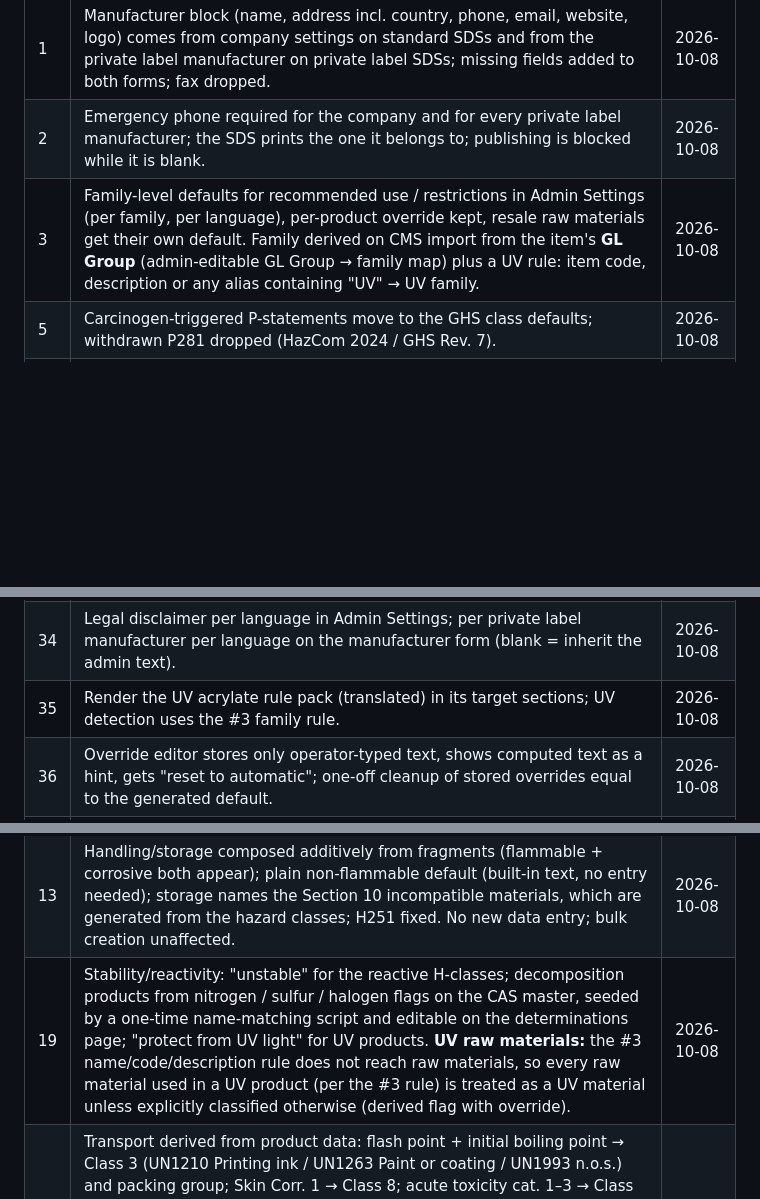
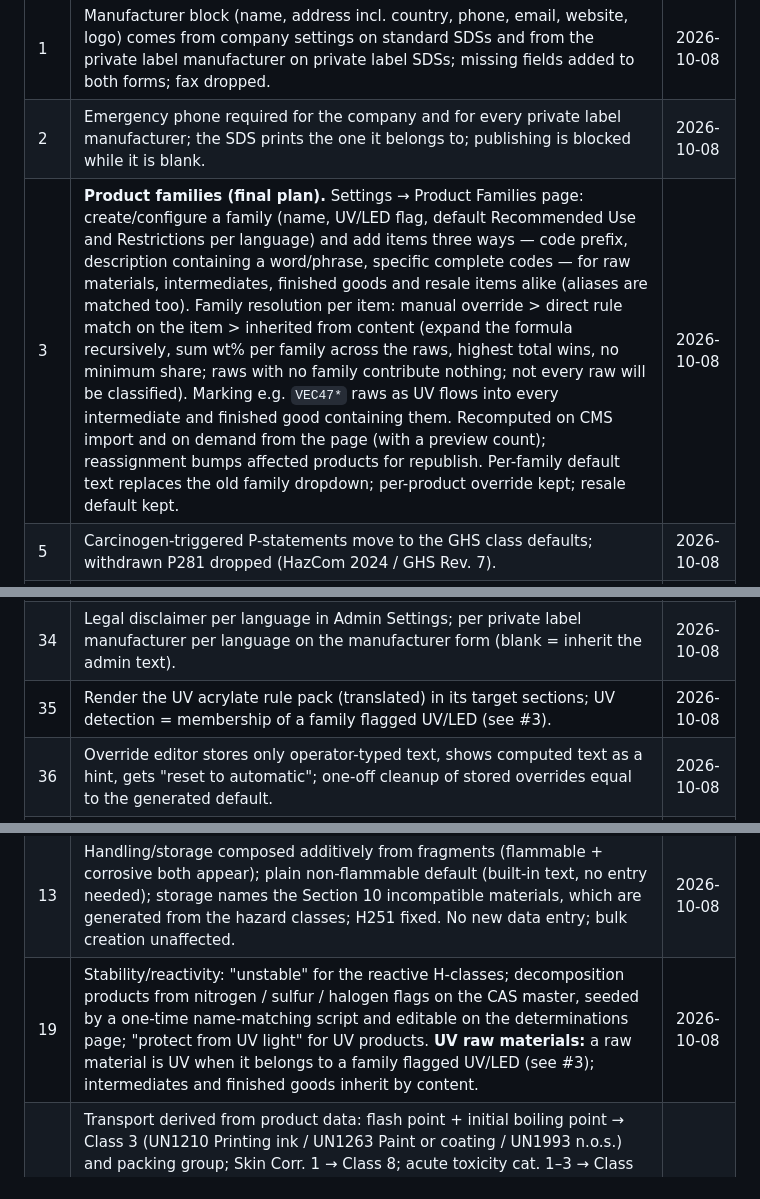
Before and after one commit to mattcomputers-ctrl/SDS-CMS-LINKED, a Markdown page: docs/sds-content-audit.md, 3 parts joined by grey strips. Drawn GitHub-style; blank space fills up the shorter version.

Commit message:
docs: final #3 product-family plan (content-propagated families, UV flag) recorded
Co-Authored-By: Claude Fable 5.1 <noreply@anthropic.com>

```diff
--- a/docs/sds-content-audit.md
+++ b/docs/sds-content-audit.md
@@ -10,7 +10,7 @@ Recorded as items are reviewed with Matt. Items not listed here are still open.
 |---|----------|------|
 | 1 | Manufacturer block (name, address incl. country, phone, email, website, logo) comes from company settings on standard SDSs and from the private label manufacturer on private label SDSs; missing fields added to both forms; fax dropped. | 2026-10-08 |
 | 2 | Emergency phone required for the company and for every private label manufacturer; the SDS prints the one it belongs to; publishing is blocked while it is blank. | 2026-10-08 |
-| 3 | Family-level defaults for recommended use / restrictions in Admin Settings (per family, per language), per-product override kept, resale raw materials get their own default. Family derived on CMS import from the item's **GL Group** (admin-editable GL Group → family map) plus a UV rule: item code, description or any alias containing "UV" → UV family. | 2026-10-08 |
+| 3 | **Product families (final plan).** Settings → Product Families page: create/configure a family (name, UV/LED flag, default Recommended Use and Restrictions per language) and add items three ways — code prefix, description containing a word/phrase, specific complete codes — for raw materials, intermediates, finished goods and resale items alike (aliases are matched too). Family resolution per item: manual override > direct rule match on the item > inherited from content (expand the formula recursively, sum wt% per family across the raws, highest total wins, no minimum share; raws with no family contribute nothing; not every raw will be classified). Marking e.g. `VEC47*` raws as UV flows into every intermediate and finished good containing them. Recomputed on CMS import and on demand from the page (with a preview count); reassignment bumps affected products for republish. Per-family default text replaces the old family dropdown; per-product override kept; resale default kept. | 2026-10-08 |
 | 5 | Carcinogen-triggered P-statements move to the GHS class defaults; withdrawn P281 dropped (HazCom 2024 / GHS Rev. 7). | 2026-10-08 |
 | 6 | Substance vs. mixture: default **Mixture**. A product prints "Substance" only when its formula is a single line whose raw material is marked Substance, or it is a resale raw material marked Substance. Manual override on the finished good (Auto / Substance / Mixture) and on the raw material; aliases inherit. | 2026-10-08 |
 | 7 | Keep the three Section 3 notes; show them in the preview; reword the hazardous-only note to "Hazardous ingredients and ingredients with an occupational exposure limit are listed." | 2026-10-08 |
@@ -36,7 +36,7 @@ Recorded as items are reviewed with Matt. Items not listed here are still open.
 | 32 | Section 16 prints the SDS version and the effective date only. | 2026-10-08 |
 | 33 | Abbreviations built from a master table filtered to the terms used on the sheet. | 2026-10-08 |
 | 34 | Legal disclaimer per language in Admin Settings; per private label manufacturer per language on the manufacturer form (blank = inherit the admin text). | 2026-10-08 |
-| 35 | Render the UV acrylate rule pack (translated) in its target sections; UV detection uses the #3 family rule. | 2026-10-08 |
+| 35 | Render the UV acrylate rule pack (translated) in its target sections; UV detection = membership of a family flagged UV/LED (see #3). | 2026-10-08 |
 | 36 | Override editor stores only operator-typed text, shows computed text as a hint, gets "reset to automatic"; one-off cleanup of stored overrides equal to the generated default. | 2026-10-08 |
 | 37 | SDSs are issued in EN, ES, FR and DE: route every hard-coded string through the translation files. Done LAST so all new text from the other items is covered. | 2026-10-08 |
 | 38 | The preview renders the real PDF. | 2026-10-08 |
@@ -44,7 +44,7 @@ Recorded as items are reviewed with Matt. Items not listed here are still open.
 | 41 | Remove the "Powered by TCPDF" link; PDF metadata Author = company name from settings, or the private label manufacturer; remove the blank band at the top of pages 2+; no repeating header (the product code is already in the footer). | 2026-10-08 |
 | 12 | Accidental release built from fragments (flammable → ignition sources / non-sparking tools; aquatic acute vs chronic/harmful wording; containment from the formula's physical state). Example wording approved. | 2026-10-08 |
 | 13 | Handling/storage composed additively from fragments (flammable + corrosive both appear); plain non-flammable default (built-in text, no entry needed); storage names the Section 10 incompatible materials, which are generated from the hazard classes; H251 fixed. No new data entry; bulk creation unaffected. | 2026-10-08 |
-| 19 | Stability/reactivity: "unstable" for the reactive H-classes; decomposition products from nitrogen / sulfur / halogen flags on the CAS master, seeded by a one-time name-matching script and editable on the determinations page; "protect from UV light" for UV products. **UV raw materials:** the #3 name/code/description rule does not reach raw materials, so every raw material used in a UV product (per the #3 rule) is treated as a UV material unless explicitly classified otherwise (derived flag with override). | 2026-10-08 |
+| 19 | Stability/reactivity: "unstable" for the reactive H-classes; decomposition products from nitrogen / sulfur / halogen flags on the CAS master, seeded by a one-time name-matching script and editable on the determinations page; "protect from UV light" for UV products. **UV raw materials:** a raw material is UV when it belongs to a family flagged UV/LED (see #3); intermediates and finished goods inherit by content. | 2026-10-08 |
 | 27 | Transport derived from product data: flash point + initial boiling point → Class 3 (UN1210 Printing ink / UN1263 Paint or coating / UN1993 n.o.s.) and packing group; Skin Corr. 1 → Class 8; acute toxicity cat. 1–3 → Class 6.1; aquatic acute 1 or chronic 1–2 → UN3082/UN3077 + marine pollutant; otherwise "Not regulated" (flash point ≥ 60 °C with none of the above; combustible liquids are regulated only in bulk ≥ 450 L, noted). Per-product override wins; "Not determined" blocks publish; the viscous-liquid PG III ground-shipping exception (49 CFR 173.121(b)) is noted on the sheet rather than decided. | 2026-10-08 |
 | 29 | TSCA: import the EPA public inventory into an admin-editable list (Prop 65 pattern, refreshable); every constituent CAS cross-checked automatically; any CAS not on the list is flagged for review on the CAS determinations page with a per-CAS override ("on TSCA — crossover/confidential CAS" or "exempt"); the sentence prints only when every ingredient is listed/exempt, otherwise "TSCA status has not been verified for all components" plus a publish warning. | 2026-10-08 |
 | 40 | Housekeeping proceeds inside the main update (not a separate commit). Deliverable: a post-update functionality checklist (docs/post-update-checklist.md) listing everything Matt should verify after deploying. | 2026-10-08 |
```
